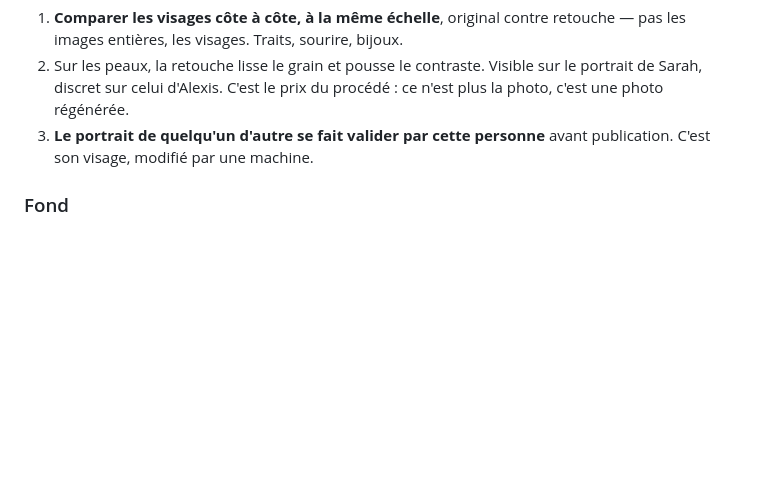
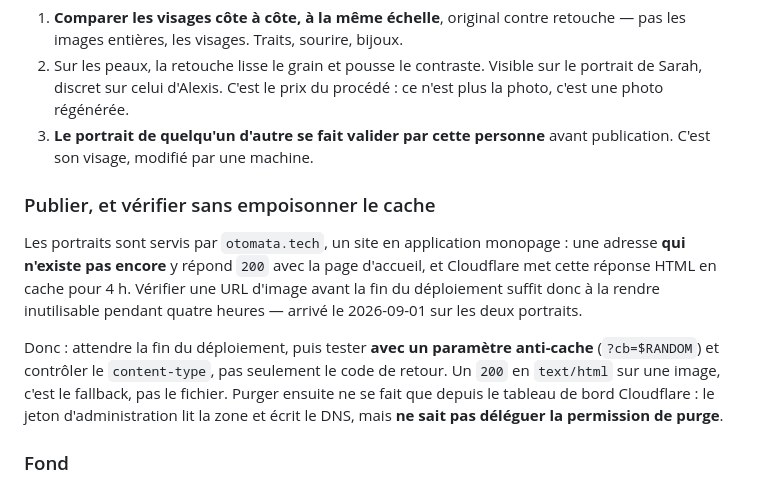
Before and after one commit to otomata-tech/oto-studio, a Markdown page: brand/photos/README.md, the part around the change. Rendered like a GitHub page; blank space fills up the shorter version.

Commit message:
brand(photos): la vérification d'URL peut empoisonner le cache 4 h
Tester une URL d'image avant la fin du déploiement fait mettre en cache
par Cloudflare la page d'accueil servie en fallback SPA, avec un
max-age de 4 h. Arrivé le 2026-09-01 sur les deux portraits : l'origine
servait les bonnes images pendant que le cache de bordure rendait du
HTML.

La règle : attendre le déploiement, tester avec un paramètre anti-cache,
contrôler le content-type et pas seulement le code de retour. Et la
purge ne se fait que depuis le tableau de bord — le jeton d'admin
Cloudflare ne sait pas déléguer cette permission (mesuré, pas supposé).

Changelog: changed
Co-Authored-By: Claude Opus 5 (1M context) <noreply@anthropic.com>
Claude-Session: https://claude.ai/code/session_015KUyVGznKtWDW5hVDchj4v

```diff
--- a/brand/photos/README.md
+++ b/brand/photos/README.md
@@ -71,6 +71,21 @@ Donc, à chaque fois :
 3. **Le portrait de quelqu'un d'autre se fait valider par cette personne** avant
    publication. C'est son visage, modifié par une machine.
 
+### Publier, et vérifier sans empoisonner le cache
+
+Les portraits sont servis par `otomata.tech`, un site en application monopage :
+une adresse **qui n'existe pas encore** y répond `200` avec la page d'accueil, et
+Cloudflare met cette réponse HTML en cache pour 4 h. Vérifier une URL d'image
+avant la fin du déploiement suffit donc à la rendre inutilisable pendant quatre
+heures — arrivé le 2026-09-01 sur les deux portraits.
+
+Donc : attendre la fin du déploiement, puis tester **avec un paramètre
+anti-cache** (`?cb=$RANDOM`) et contrôler le `content-type`, pas seulement le
+code de retour. Un `200` en `text/html` sur une image, c'est le fallback, pas le
+fichier. Purger ensuite ne se fait que depuis le tableau de bord Cloudflare : le
+jeton d'administration lit la zone et écrit le DNS, mais **ne sait pas déléguer
+la permission de purge**.
+
 ### Fond
 
 Le fond retenu est le bleu nuit du portrait d'Alexis (`#2a4562` environ), qui
```
